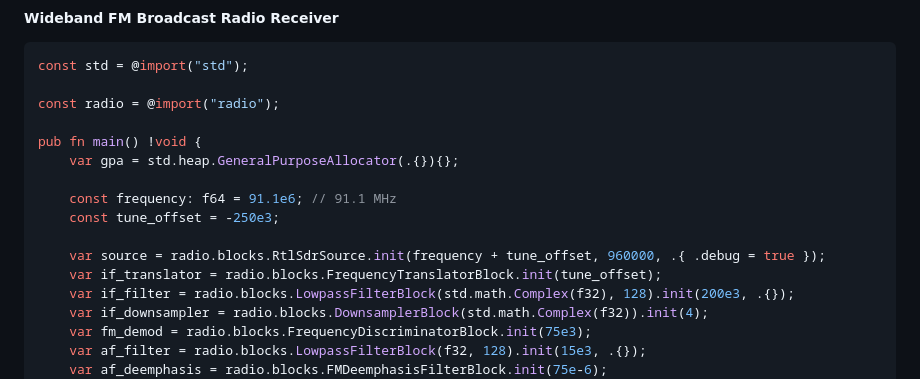
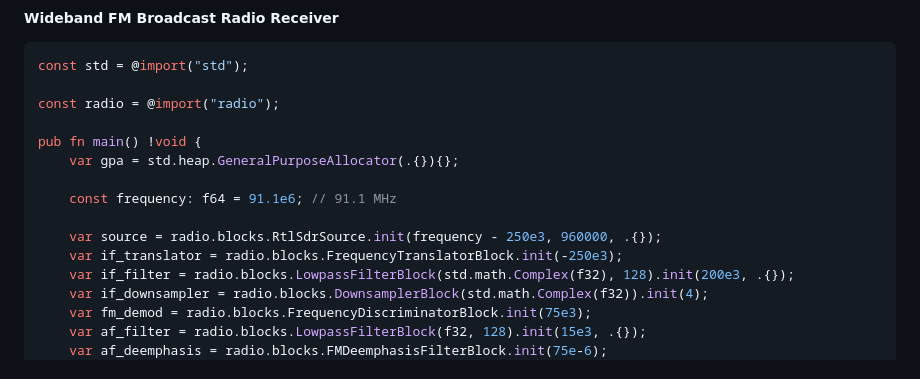
Before and after one commit to vsergeev/zigradio, a Markdown page: README.md, the part around the change. Rendered like a GitHub page.

Commit message:
readme: simplify example code snippet

```diff
--- a/README.md
+++ b/README.md
@@ -22,10 +22,9 @@ pub fn main() !void {
     var gpa = std.heap.GeneralPurposeAllocator(.{}){};
 
     const frequency: f64 = 91.1e6; // 91.1 MHz
-    const tune_offset = -250e3;
 
-    var source = radio.blocks.RtlSdrSource.init(frequency + tune_offset, 960000, .{ .debug = true });
-    var if_translator = radio.blocks.FrequencyTranslatorBlock.init(tune_offset);
+    var source = radio.blocks.RtlSdrSource.init(frequency - 250e3, 960000, .{});
+    var if_translator = radio.blocks.FrequencyTranslatorBlock.init(-250e3);
     var if_filter = radio.blocks.LowpassFilterBlock(std.math.Complex(f32), 128).init(200e3, .{});
     var if_downsampler = radio.blocks.DownsamplerBlock(std.math.Complex(f32)).init(4);
     var fm_demod = radio.blocks.FrequencyDiscriminatorBlock.init(75e3);
```
